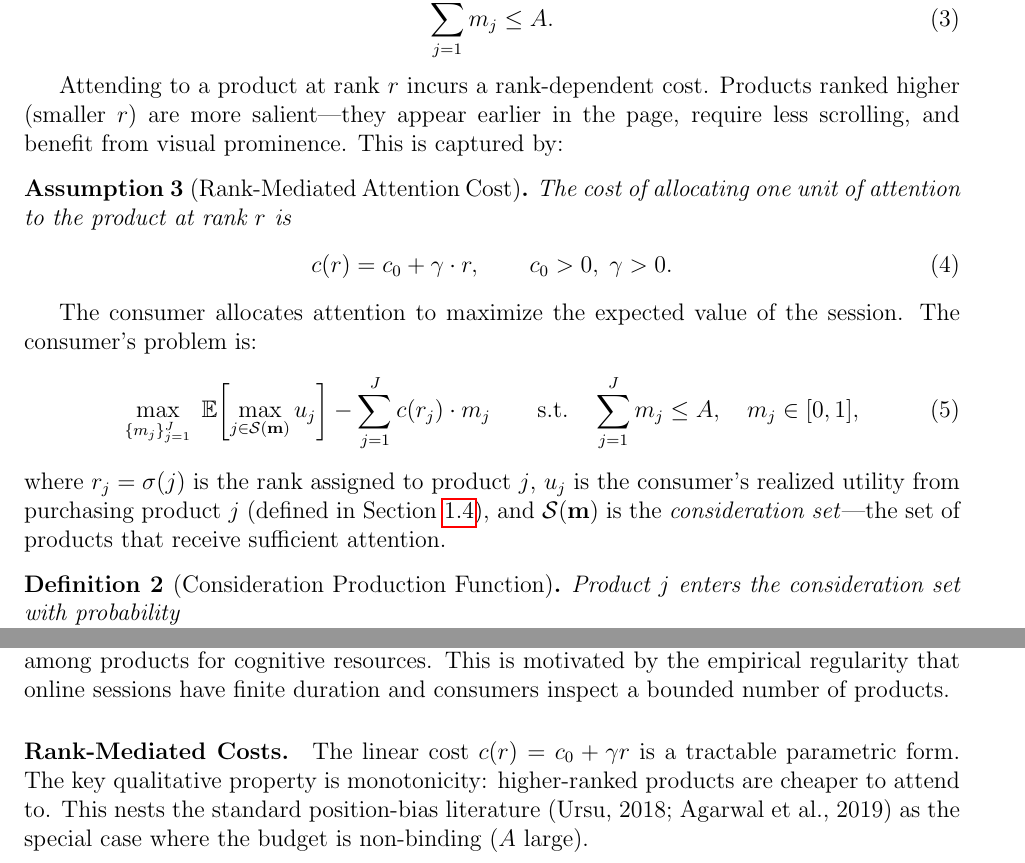
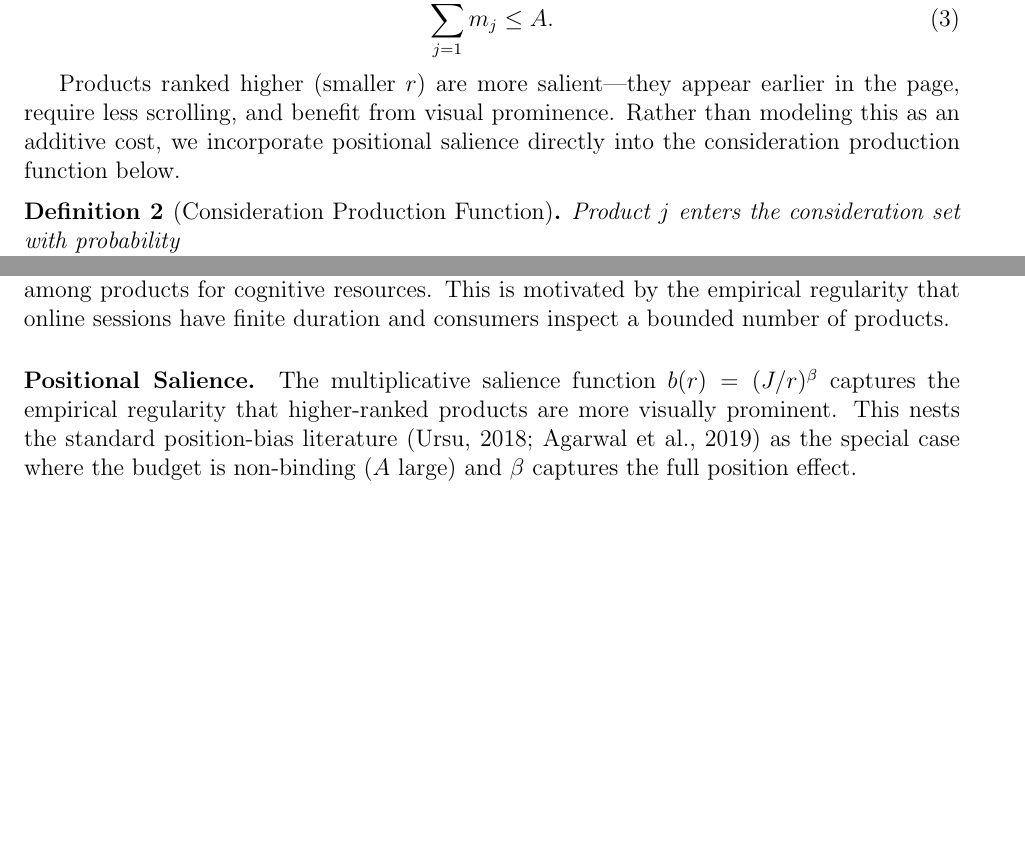
Before and after one commit to kaushikrch/businessData, a LaTeX document (theory/model.tex): two parts of pages 2 and 9 of 10 before the commit and two parts of pages 2 and 8 of 10 after it, joined at a grey line, cut so that both start at the same text, the shorter picture padded with empty space. Compiled offline with pdfLaTeX.

Commit message:
Fix model.tex: remove cost formulation, keep salience-only approach
Remove the rank-mediated attention cost assumption (c(r) = c_0 + γr)
and the old consumer problem with additive costs. The model now uses
only the probabilistic consideration function with positional salience
b(r) = (J/r)^β, which is the cleaner and more general formulation.

https://claude.ai/code/session_01R5HNdsextYyuKRftpa6hir

```diff
--- a/theory/model.tex
+++ b/theory/model.tex
@@ -62,20 +62,7 @@ The consumer's attention satisfies the budget constraint:
 \end{equation}
 \end{assumption}
 
-Attending to a product at rank $r$ incurs a rank-dependent cost. Products ranked higher (smaller $r$) are more salient---they appear earlier in the page, require less scrolling, and benefit from visual prominence. This is captured by:
-
-\begin{assumption}[Rank-Mediated Attention Cost]\label{a:cost}
-The cost of allocating one unit of attention to the product at rank $r$ is
-\begin{equation}\label{eq:cost}
-    c(r) = c_0 + \gamma \cdot r, \qquad c_0 > 0, \; \gamma > 0.
-\end{equation}
-\end{assumption}
-
-The consumer allocates attention to maximize the expected value of the session. The consumer's problem is:
-\begin{equation}\label{eq:consumer_problem}
-    \max_{\{m_j\}_{j=1}^{J}} \; \mathbb{E}\!\left[\max_{j \in \mathcal{S}(\mathbf{m})} u_j\right] - \sum_{j=1}^{J} c(r_j) \cdot m_j \qquad \text{s.t.} \quad \sum_{j=1}^{J} m_j \leq A, \quad m_j \in [0,1],
-\end{equation}
-where $r_j = \sigma(j)$ is the rank assigned to product $j$, $u_j$ is the consumer's realized utility from purchasing product $j$ (defined in Section~\ref{sec:purchase}), and $\mathcal{S}(\mathbf{m})$ is the \emph{consideration set}---the set of products that receive sufficient attention.
+Products ranked higher (smaller $r$) are more salient---they appear earlier in the page, require less scrolling, and benefit from visual prominence. Rather than modeling this as an additive cost, we incorporate positional salience directly into the consideration production function below.
 
 \begin{definition}[Consideration Production Function]\label{def:consideration}
 Product $j$ enters the consideration set with probability
@@ -359,7 +346,7 @@ Set $A = \infty$ (no attention budget constraint). Then the consumer considers a
 
 \paragraph{Attention Budget.} The finite budget $A$ is the key departure from standard search models. In Weitzman (1979), the consumer can search any number of products at a fixed per-search cost. Our model adds the constraint that total attention is bounded, creating competition among products for cognitive resources. This is motivated by the empirical regularity that online sessions have finite duration and consumers inspect a bounded number of products.
 
-\paragraph{Rank-Mediated Costs.} The linear cost $c(r) = c_0 + \gamma r$ is a tractable parametric form. The key qualitative property is monotonicity: higher-ranked products are cheaper to attend to. This nests the standard position-bias literature (Ursu, 2018; Agarwal et al., 2019) as the special case where the budget is non-binding ($A$ large).
+\paragraph{Positional Salience.} The multiplicative salience function $b(r) = (J/r)^\beta$ captures the empirical regularity that higher-ranked products are more visually prominent. This nests the standard position-bias literature (Ursu, 2018; Agarwal et al., 2019) as the special case where the budget is non-binding ($A$ large) and $\beta$ captures the full position effect.
 
 \paragraph{Two-Stage Filter.} The distinction between click (Stage 2) and purchase (Stage 3) mirrors the empirical structure of e-commerce data, where we observe both click/view events and transaction events. The critical assumption is that rank enters clicks but not purchases---this is the source of the wedge.
 
```
